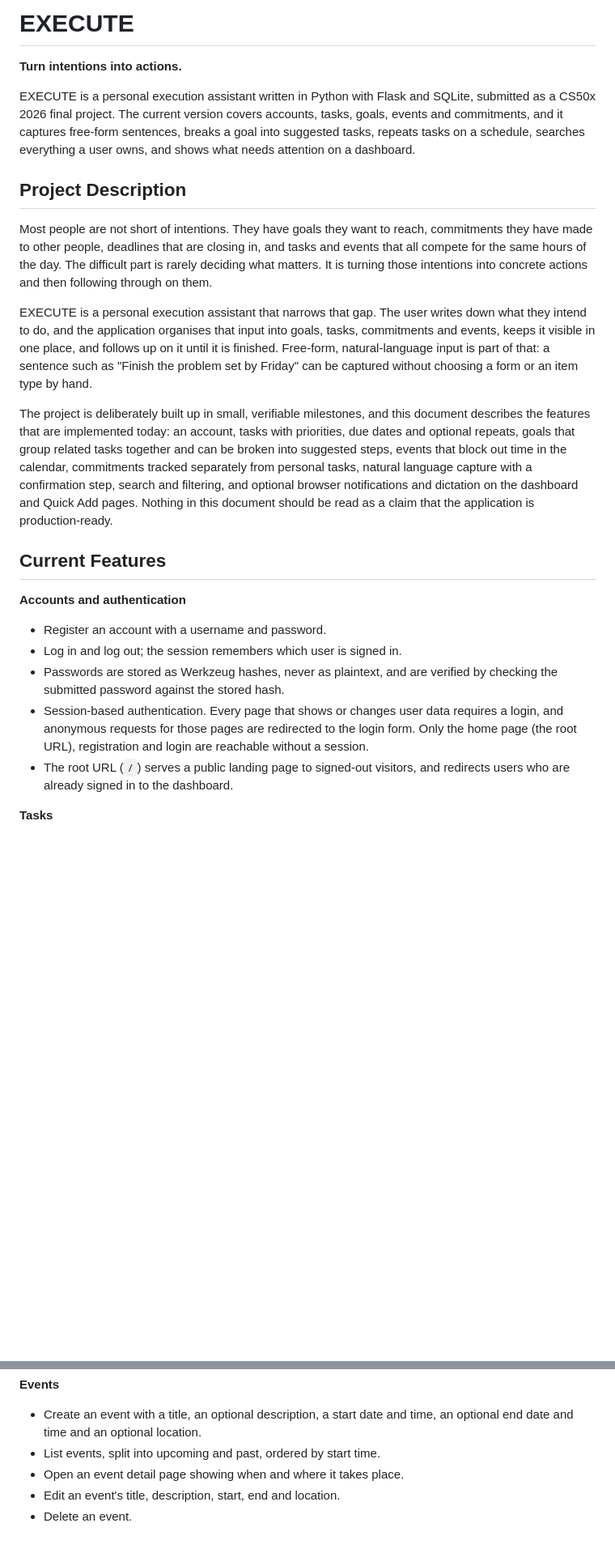
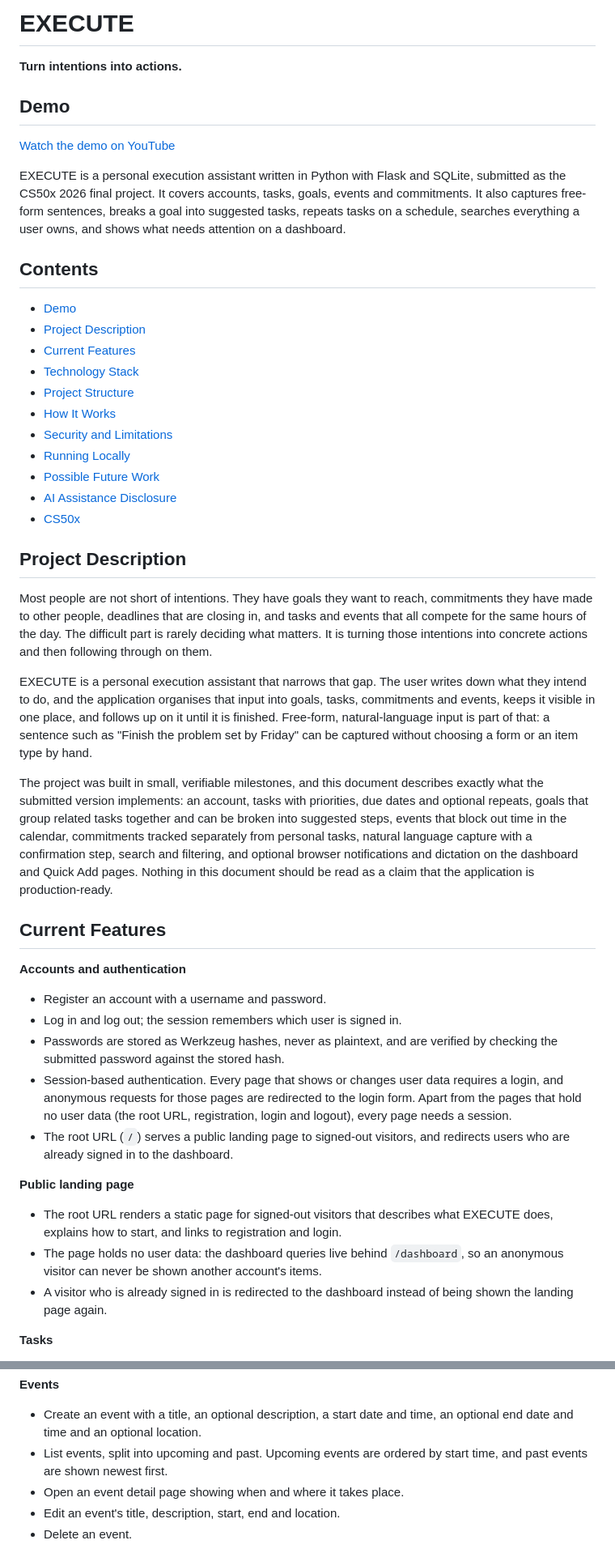
Before and after one commit to CalmOutlaws/personal-execution-assistant, a Markdown page: README.md, 2 parts joined by grey strips. Shown at 81% size. GitHub-like rendering; blank space fills up the shorter version.

```diff
--- a/README.md
+++ b/README.md
@@ -2,11 +2,29 @@
 
 **Turn intentions into actions.**
 
+## Demo
+
+[Watch the demo on YouTube](https://youtu.be/M-jeP2faq9E)
+
 EXECUTE is a personal execution assistant written in Python with Flask and
-SQLite, submitted as a CS50x 2026 final project. The current version covers
-accounts, tasks, goals, events and commitments, and it captures free-form
-sentences, breaks a goal into suggested tasks, repeats tasks on a schedule,
-searches everything a user owns, and shows what needs attention on a dashboard.
+SQLite, submitted as the CS50x 2026 final project. It covers accounts, tasks,
+goals, events and commitments. It also captures free-form sentences, breaks a
+goal into suggested tasks, repeats tasks on a schedule, searches everything a
+user owns, and shows what needs attention on a dashboard.
+
+## Contents
+
+- [Demo](#demo)
+- [Project Description](#project-description)
+- [Current Features](#current-features)
+- [Technology Stack](#technology-stack)
+- [Project Structure](#project-structure)
+- [How It Works](#how-it-works)
+- [Security and Limitations](#security-and-limitations)
+- [Running Locally](#running-locally)
+- [Possible Future Work](#possible-future-work)
+- [AI Assistance Disclosure](#ai-assistance-disclosure)
+- [CS50x](#cs50x)
 
 ## Project Description
 
@@ -23,9 +41,9 @@ up on it until it is finished. Free-form, natural-language input is part of
 that: a sentence such as "Finish the problem set by Friday" can be captured
 without choosing a form or an item type by hand.
 
-The project is deliberately built up in small, verifiable milestones, and this
-document describes the features that are implemented today: an account, tasks
-with priorities, due dates and optional repeats, goals that group related tasks
+The project was built in small, verifiable milestones, and this document
+describes exactly what the submitted version implements: an account, tasks with
+priorities, due dates and optional repeats, goals that group related tasks
 together and can be broken into suggested steps, events that block out time in
 the calendar, commitments tracked separately from personal tasks, natural
 language capture with a confirmation step, search and filtering, and optional
@@ -43,10 +61,19 @@ production-ready.
   by checking the submitted password against the stored hash.
 - Session-based authentication. Every page that shows or changes user data
   requires a login, and anonymous requests for those pages are redirected to the
-  login form. Only the home page (the root URL), registration and login are
-  reachable without a session.
+  login form. Apart from the pages that hold no user data (the root URL,
+  registration, login and logout), every page needs a session.
 - The root URL (`/`) serves a public landing page to signed-out visitors, and
   redirects users who are already signed in to the dashboard.
+
+**Public landing page**
+
+- The root URL renders a static page for signed-out visitors that describes what
+  EXECUTE does, explains how to start, and links to registration and login.
+- The page holds no user data: the dashboard queries live behind `/dashboard`,
+  so an anonymous visitor can never be shown another account's items.
+- A visitor who is already signed in is redirected to the dashboard instead of
+  being shown the landing page again.
 
 **Tasks**
 
@@ -80,7 +107,8 @@ production-ready.
 
 - Create an event with a title, an optional description, a start date and time,
   an optional end date and time and an optional location.
-- List events, split into upcoming and past, ordered by start time.
+- List events, split into upcoming and past. Upcoming events are ordered by
+  start time, and past events are shown newest first.
 - Open an event detail page showing when and where it takes place.
 - Edit an event's title, description, start, end and location.
 - Delete an event.
```
Also changed, not shown: other parts of README.md (+106 -28 lines).
